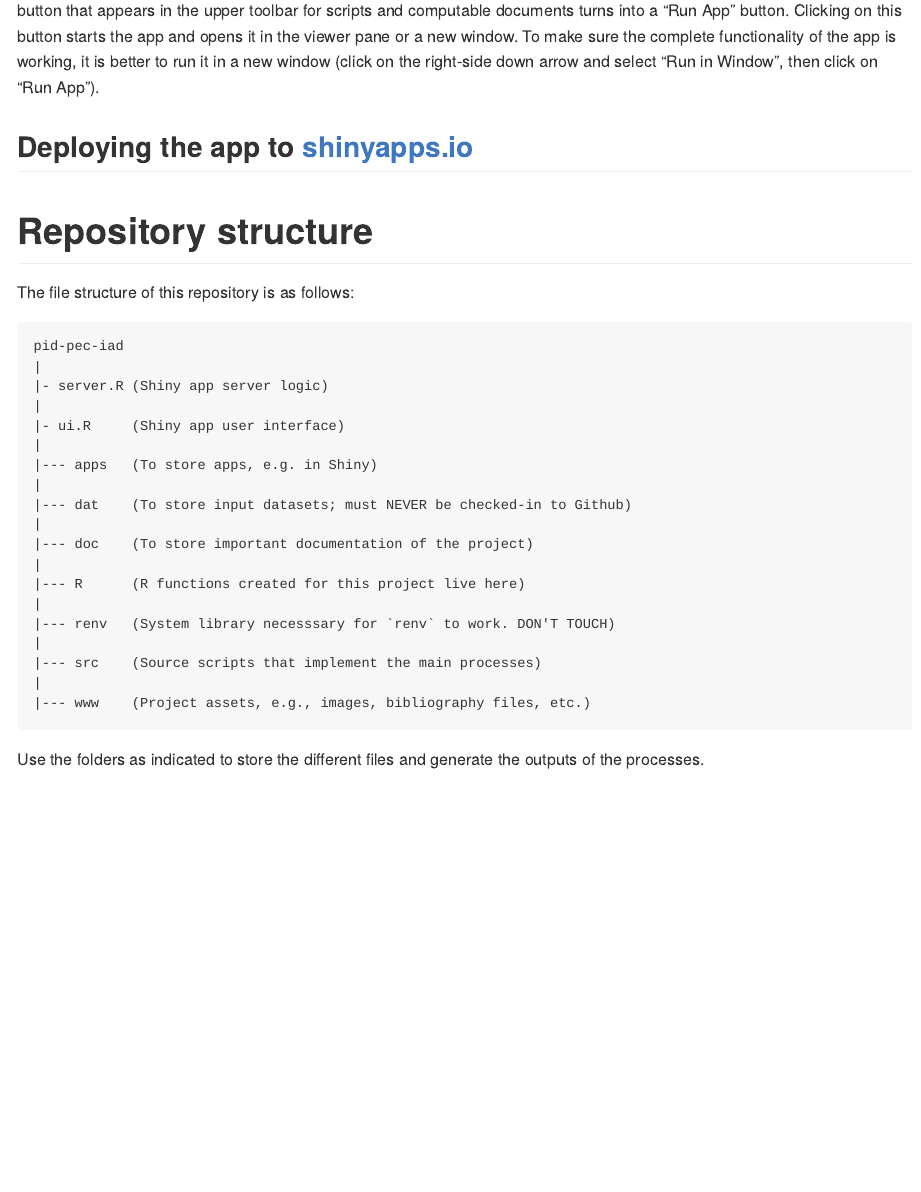
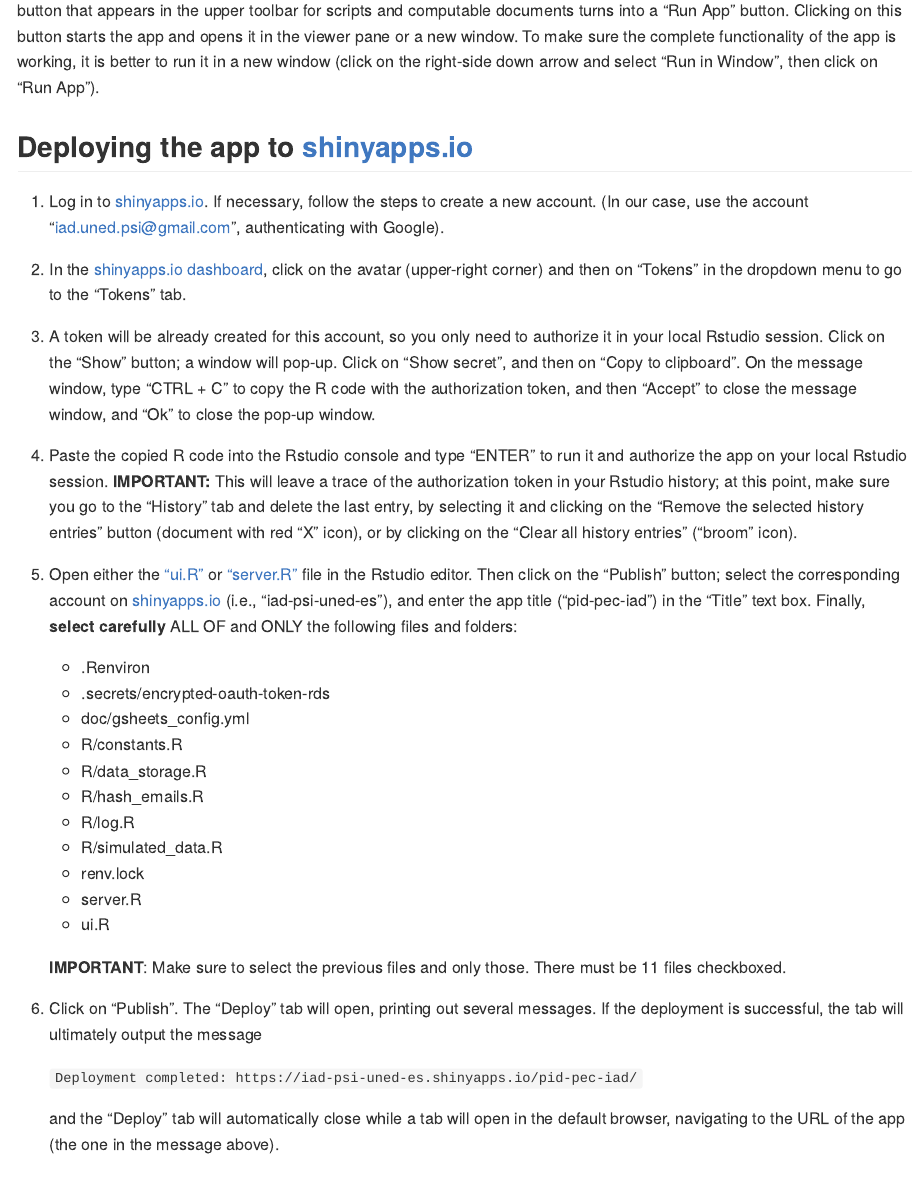
Before and after one commit to DaniMori/pid-pec-iad, an R Markdown document (README.Rmd): the page in a window 1100 px wide, from 2450 px down. Rendered offline with R 4.5, knitr and Pandoc, with nearby package versions; some code elsewhere in the file could not run offline.

Commit message:
Add shinyapps.io deployment instructions

```diff
--- a/README.Rmd
+++ b/README.Rmd
@@ -162,7 +162,59 @@
 
 ## Deploying the app to [shinyapps.io](https://www.shinyapps.io/)
 
-<!-- # TODO: Complete -->
+1. Log in to [shinyapps.io](https://www.shinyapps.io/).
+   If necessary, follow the steps to create a new account.
+   (In our case, use the account "iad.uned.psi@gmail.com", authenticating with Google).
+
+2. In the [shinyapps.io dashboard](https://www.shinyapps.io/admin/#/dashboard),
+   click on the avatar (upper-right corner) and then on "Tokens" in the dropdown
+   menu to go to the "Tokens" tab.
+
+3. A token will be already created for this account, so you only need to
+   authorize it in your local Rstudio session. Click on the "Show" button; a
+   window will pop-up. Click on "Show secret", and then on "Copy to
+   clipboard". On the message window, type "CTRL + C" to copy the R code with
+   the authorization token, and then "Accept" to close the message window, and
+   "Ok" to close the pop-up window.
+
+4. Paste the copied R code into the Rstudio console and type "ENTER" to run it
+   and authorize the app on your local Rstudio session. **IMPORTANT:** This will
+   leave a trace of the authorization token in your Rstudio history; at this
+   point, make sure you go to the "History" tab and delete the last entry, by
+   selecting it and clicking on the "Remove the selected history entries" button
+   (document with red "X" icon), or by clicking on the "Clear all history
+   entries" ("broom" icon).
+
+5. Open either the ["ui.R"](ui.R) or ["server.R"](server.R) file in the Rstudio
+   editor. Then click on the "Publish" button; select the corresponding account
+   on [shinyapps.io](https://www.shinyapps.io) (i.e., "iad-psi-uned-es"), and
+   enter the app title ("pid-pec-iad") in the "Title" text box. Finally,
+   **select carefully** ALL OF and ONLY the following files and folders:
+
+   - .Renviron
+   - .secrets/encrypted-oauth-token-rds
+   - doc/gsheets_config.yml
+   - R/constants.R
+   - R/data_storage.R
+   - R/hash_emails.R
+   - R/log.R
+   - R/simulated_data.R
+   - renv.lock
+   - server.R
+   - ui.R
+
+   **IMPORTANT**: Make sure to select the previous files and only those. There
+   must be 11 files checkboxed.
+
+6. Click on "Publish". The "Deploy" tab will open, printing out several
+   messages. If the deployment is successful, the tab will ultimately output the
+   message
+
+   `Deployment completed: https://iad-psi-uned-es.shinyapps.io/pid-pec-iad/`
+
+   and the "Deploy" tab will automatically close while a tab will open in the
+   default browser, navigating to the URL of the app (the one in the message
+   above).
 
 # Repository structure
 
```
